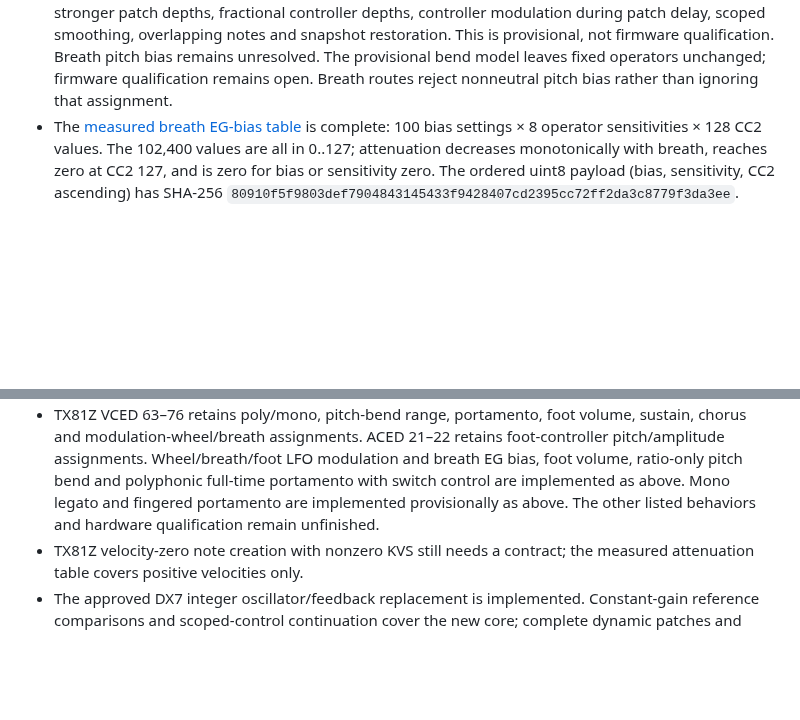
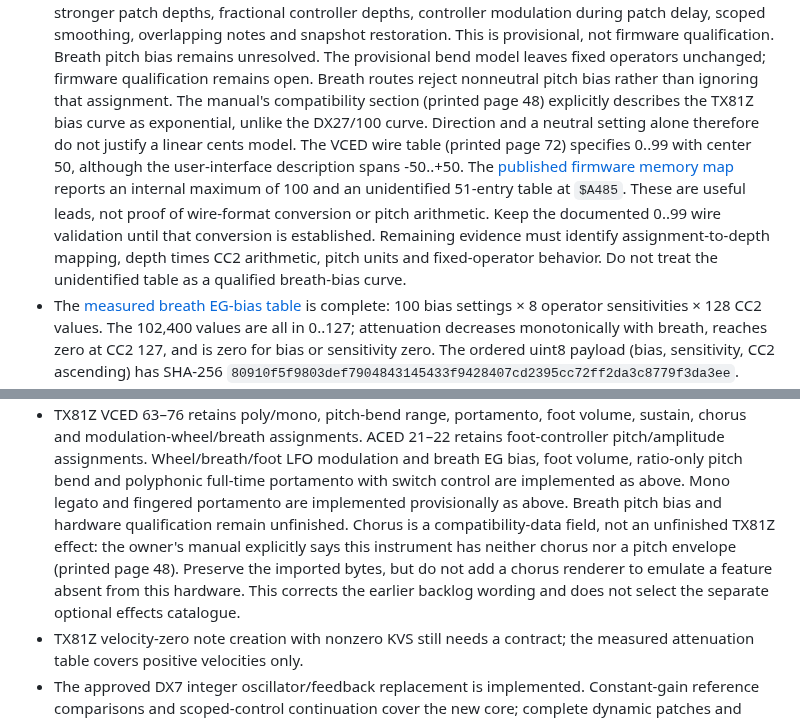
Before and after one commit to rec/enge, a Markdown page: plan/yamaha-emulation.md, 2 parts joined by grey strips. GitHub-like rendering; blank space fills up the shorter version.

Commit message:
Correct TX81Z compatibility scope in yamaha-emulation.md

```diff
--- a/plan/yamaha-emulation.md
+++ b/plan/yamaha-emulation.md
@@ -674,6 +674,18 @@ assignments or portamento.
   bend model leaves fixed operators unchanged; firmware qualification remains
   open. Breath routes reject
   nonneutral pitch bias rather than ignoring that assignment.
+  The manual's compatibility section (printed page 48) explicitly describes
+  the TX81Z bias curve as exponential, unlike the DX27/100 curve. Direction and
+  a neutral setting alone therefore do not justify a linear cents model.
+  The VCED wire table (printed page 72) specifies 0..99 with center 50, although
+  the user-interface description spans -50..+50. The
+  [published firmware memory map](https://nornand.hatenablog.com/entry/2023/06/26/115707)
+  reports an internal maximum of 100 and an unidentified 51-entry table at
+  `$A485`. These are useful leads, not proof of wire-format conversion or pitch
+  arithmetic. Keep the documented 0..99 wire validation until that conversion
+  is established. Remaining evidence must identify assignment-to-depth mapping,
+  depth times CC2 arithmetic, pitch units and fixed-operator behavior. Do not
+  treat the unidentified table as a qualified breath-bias curve.
 - The [measured breath EG-bias table](https://nornand.hatenablog.com/entry/2020/11/24/224423)
   is complete: 100 bias settings × 8 operator sensitivities × 128 CC2 values.
   The 102,400 values are all in 0..127; attenuation decreases monotonically with
@@ -708,8 +720,13 @@ assignments or portamento.
   foot-controller pitch/amplitude assignments. Wheel/breath/foot LFO modulation
   and breath EG bias, foot volume, ratio-only pitch bend and polyphonic full-time
   portamento with switch control are implemented as above. Mono legato and
-  fingered portamento are implemented provisionally as above. The other listed
-  behaviors and hardware qualification remain unfinished.
+  fingered portamento are implemented provisionally as above. Breath pitch bias
+  and hardware qualification remain unfinished. Chorus is a compatibility-data
+  field, not an unfinished TX81Z effect: the owner's manual explicitly says
+  this instrument has neither chorus nor a pitch envelope (printed page 48).
+  Preserve the imported bytes, but do not add a chorus renderer to emulate a
+  feature absent from this hardware. This corrects the earlier backlog wording
+  and does not select the separate optional effects catalogue.
 - TX81Z velocity-zero note creation with nonzero KVS still needs a contract;
   the measured attenuation table covers positive velocities only.
 - The approved DX7 integer oscillator/feedback replacement is implemented.
```
